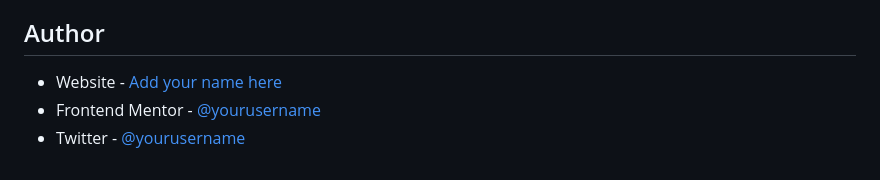
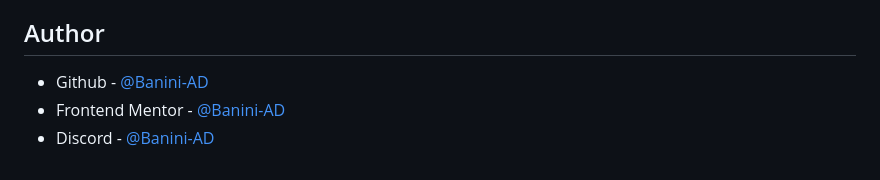
Before and after one commit to Banini-AD/testimonial-grid-section, a Markdown page: README-template.md, the part around one of its changes. Rendered like a GitHub page.

```diff
--- a/README-template.md
+++ b/README-template.md
@@ -98,6 +83,6 @@ Use this section to outline areas that you want to continue focusing on in futur
 
 ## Author
 
-- Website - [Add your name here](https://www.your-site.com)
-- Frontend Mentor - [@yourusername](https://www.frontendmentor.io/profile/yourusername)
-- Twitter - [@yourusername](https://www.twitter.com/yourusername)
+- Github - [@Banini-AD](https://www.github.com/Banini-AD)
+- Frontend Mentor - [@Banini-AD](https://www.frontendmentor.io/profile/Banini-AD)
+- Discord - [@Banini-AD](https://discord.gg/dk9Aj3CU)
```
Also changed, not shown: other parts of README-template.md (+18 -33 lines).
